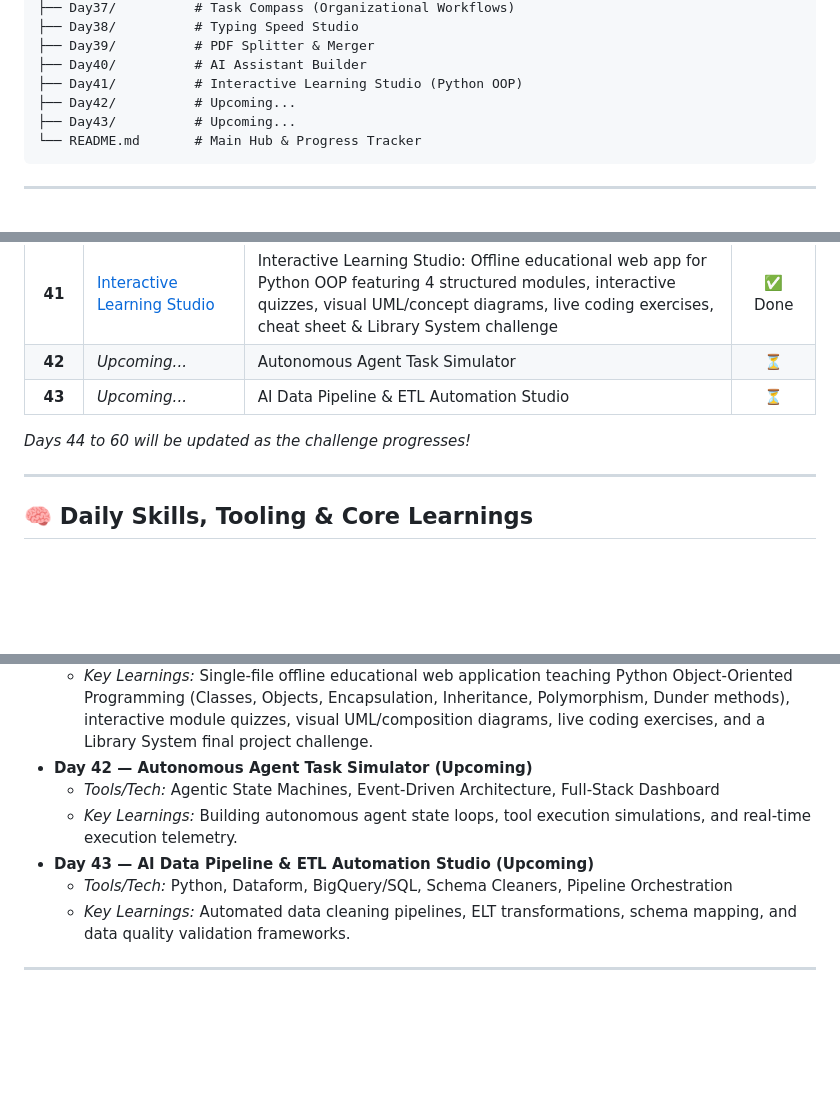
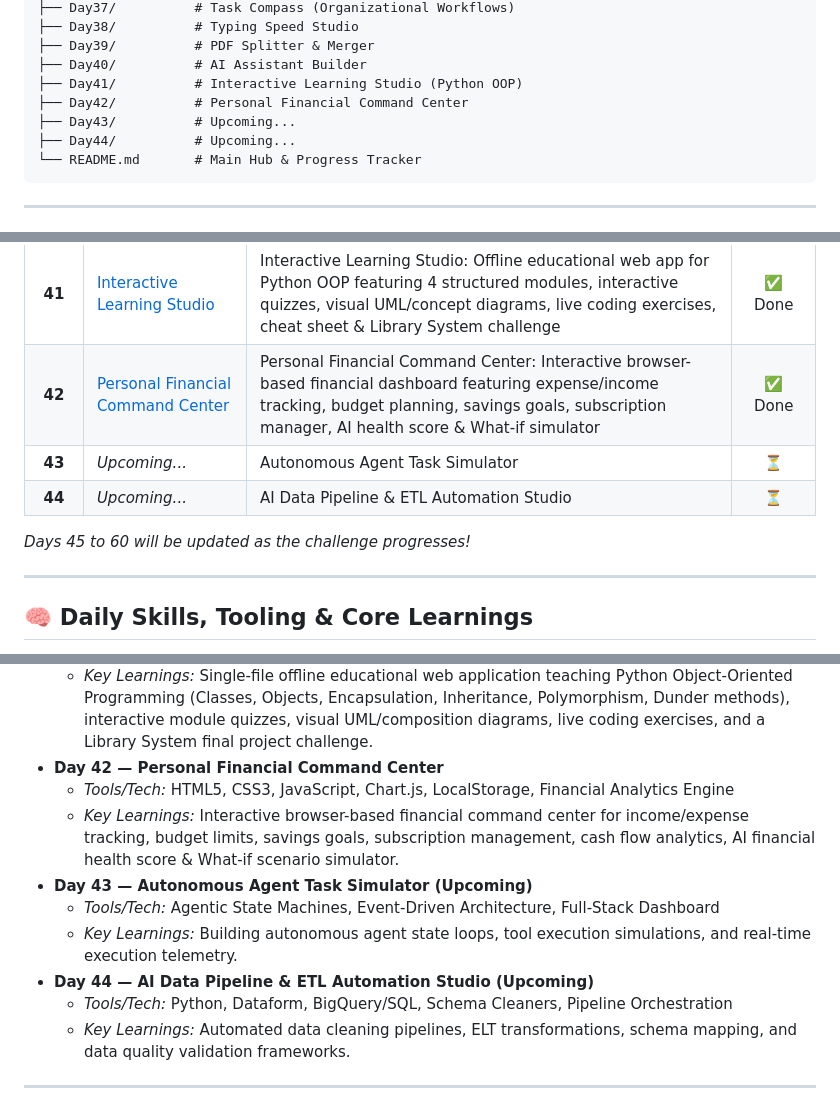
Before and after one commit to Anayat-bhat/60-days-of-ai, a Markdown page: README.md, 3 parts joined by grey strips. Rendered like a GitHub page; folded sections open; blank space fills up the shorter version.

Commit message:
docs: update progress to 70% and define Day 42 project details

````diff
--- a/README.md
+++ b/README.md
@@ -88,8 +88,9 @@ Welcome to my **60 Days of AI** repository! This is a dedicated learning journey
 ├── Day39/          # PDF Splitter & Merger
 ├── Day40/          # AI Assistant Builder
 ├── Day41/          # Interactive Learning Studio (Python OOP)
-├── Day42/          # Upcoming...
+├── Day42/          # Personal Financial Command Center
 ├── Day43/          # Upcoming...
+├── Day44/          # Upcoming...
 └── README.md       # Main Hub & Progress Tracker
 ```
 
@@ -142,10 +143,11 @@ Here is the log of my daily activities, projects, and key learnings. Click on an
 | **39** | [PDF Splitter & Merger](Day39/day39.md) | PDF Splitter & Merger: Private client-side PDF utility with interactive page grid, 5 extraction modes, drag-and-drop merger & demo generator | ✅ Done |
 | **40** | [AI Assistant Builder](Day40/day40.md) | AI Assistant Builder: Production-ready interview-driven assistant builder with 0-100% readiness score dial, ATS resume rewriter, skill-gap diagnostics & 30-day roadmap | ✅ Done |
 | **41** | [Interactive Learning Studio](Day41/day41.md) | Interactive Learning Studio: Offline educational web app for Python OOP featuring 4 structured modules, interactive quizzes, visual UML/concept diagrams, live coding exercises, cheat sheet & Library System challenge | ✅ Done |
-| **42** | *Upcoming...* | Autonomous Agent Task Simulator | ⏳ |
-| **43** | *Upcoming...* | AI Data Pipeline & ETL Automation Studio | ⏳ |
+| **42** | [Personal Financial Command Center](Day42/day42.md) | Personal Financial Command Center: Interactive browser-based financial dashboard featuring expense/income tracking, budget planning, savings goals, subscription manager, AI health score & What-if simulator | ✅ Done |
+| **43** | *Upcoming...* | Autonomous Agent Task Simulator | ⏳ |
+| **44** | *Upcoming...* | AI Data Pipeline & ETL Automation Studio | ⏳ |
 
-*Days 44 to 60 will be updated as the challenge progresses!*
+*Days 45 to 60 will be updated as the challenge progresses!*
 
 ---
 
@@ -303,10 +305,13 @@ Here is a comprehensive breakdown of the tools utilized and key concepts mastere
 *   **Day 41 — Interactive Learning Studio**
     *   *Tools/Tech:* HTML5, CSS3, JavaScript, Python OOP, Interactive Quizzes, UML Diagrams
     *   *Key Learnings:* Single-file offline educational web application teaching Python Object-Oriented Programming (Classes, Objects, Encapsulation, Inheritance, Polymorphism, Dunder methods), interactive module quizzes, visual UML/composition diagrams, live coding exercises, and a Library System final project challenge.
-*   **Day 42 — Autonomous Agent Task Simulator (Upcoming)**
+*   **Day 42 — Personal Financial Command Center**
+    *   *Tools/Tech:* HTML5, CSS3, JavaScript, Chart.js, LocalStorage, Financial Analytics Engine
+    *   *Key Learnings:* Interactive browser-based financial command center for income/expense tracking, budget limits, savings goals, subscription management, cash flow analytics, AI financial health score & What-if scenario simulator.
+*   **Day 43 — Autonomous Agent Task Simulator (Upcoming)**
     *   *Tools/Tech:* Agentic State Machines, Event-Driven Architecture, Full-Stack Dashboard
     *   *Key Learnings:* Building autonomous agent state loops, tool execution simulations, and real-time execution telemetry.
-*   **Day 43 — AI Data Pipeline & ETL Automation Studio (Upcoming)**
+*   **Day 44 — AI Data Pipeline & ETL Automation Studio (Upcoming)**
     *   *Tools/Tech:* Python, Dataform, BigQuery/SQL, Schema Cleaners, Pipeline Orchestration
     *   *Key Learnings:* Automated data cleaning pipelines, ELT transformations, schema mapping, and data quality validation frameworks.
 
````
Also changed, not shown: other parts of README.md (+1 -1 lines).
